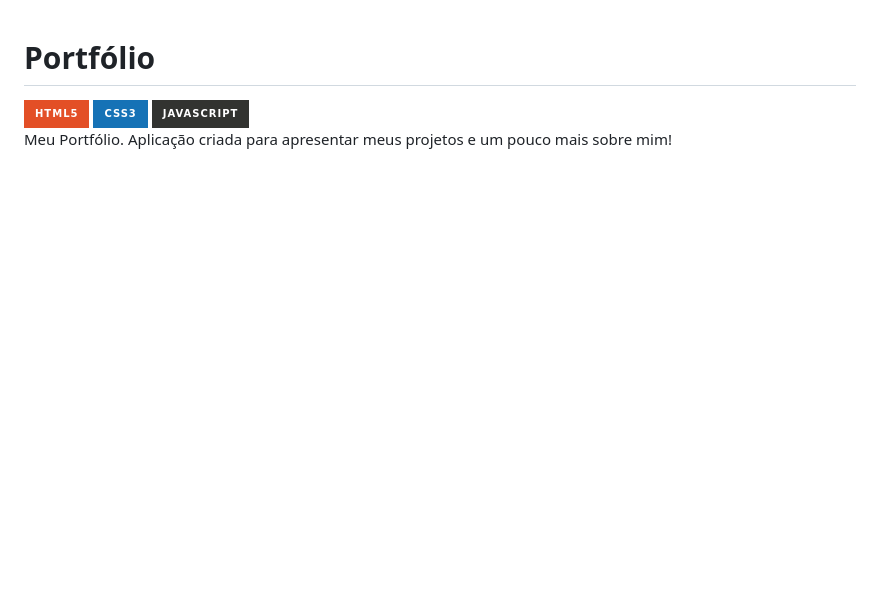
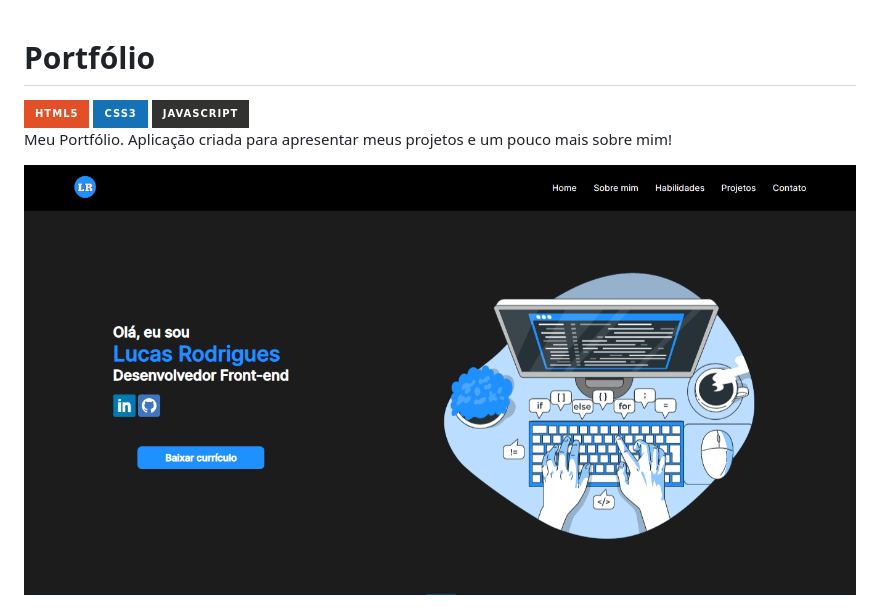
Before and after one commit to rodrigues14/Portfolio-Lucas, a Markdown page: README.md, the part around the change. Drawn GitHub-style; pictures changed too: images/img-portfolio.PNG; badges without logos; blank space fills up the shorter version.

Commit message:
add img do portfolio

```diff
--- a/README.md
+++ b/README.md
@@ -7,3 +7,5 @@
 </div>
 
 <p>Meu Portfólio. Aplicação criada para apresentar meus projetos e um pouco mais sobre mim!</p>
+
+<img src="./images/img-portfolio.PNG">
```
